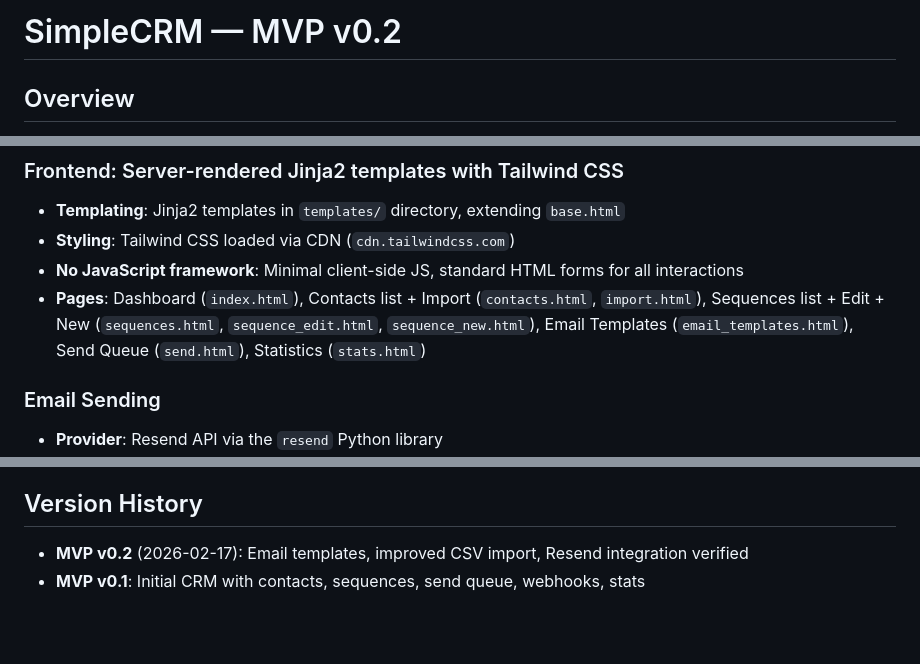
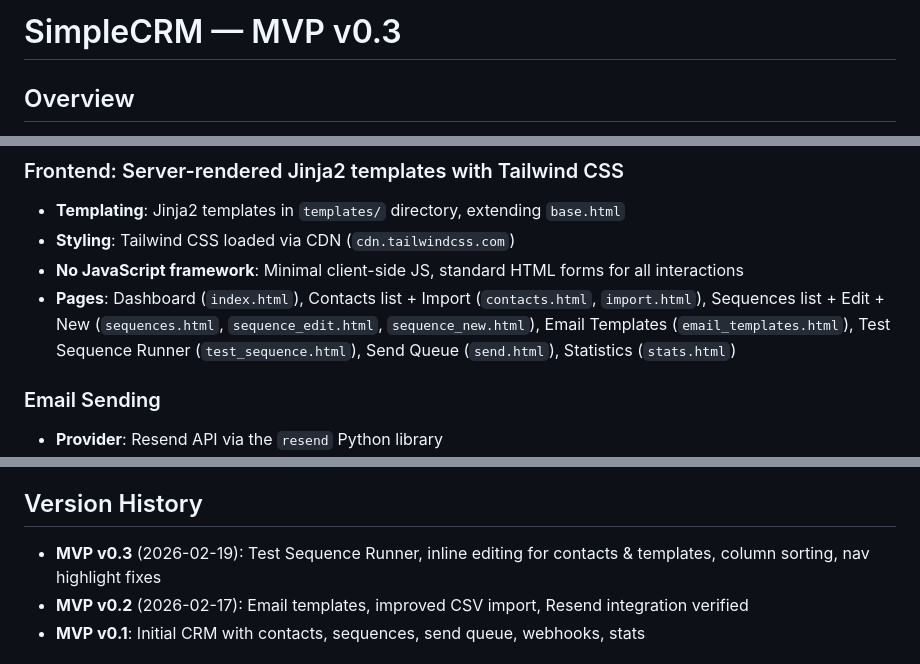
Before and after one commit to funcdude/crm-webhook, a Markdown page: replit.md, 3 parts joined by grey strips. GitHub-like rendering; blank space fills up the shorter version.

Commit message:
Update documentation for MVP version 0.3 release
Update replit.md to reflect version 0.3, including the addition of the Test Sequence Runner page and other recent feature enhancements.

Replit-Commit-Author: Agent
Replit-Commit-Session-Id: 73e4f687-a364-43a5-90e9-d331f3d8c750
Replit-Commit-Checkpoint-Type: full_checkpoint
Replit-Commit-Event-Id: 3f9bb860-f9be-4808-bc65-6e61e91f6320
Replit-Commit-Screenshot-Url: https://storage.googleapis.com/screenshot-production-us-central1/5c5df616-f0c7-4e1d-8fea-2ae2e527385a/73e4f687-a364-43a5-90e9-d331f3d8c750/g5oVhn4
Replit-Helium-Checkpoint-Created: true

```diff
--- a/replit.md
+++ b/replit.md
@@ -1,4 +1,4 @@
-# SimpleCRM — MVP v0.2
+# SimpleCRM — MVP v0.3
 
 ## Overview
 
@@ -35,7 +35,7 @@ Preferred communication style: Simple, everyday language.
 - **Templating**: Jinja2 templates in `templates/` directory, extending `base.html`
 - **Styling**: Tailwind CSS loaded via CDN (`cdn.tailwindcss.com`)
 - **No JavaScript framework**: Minimal client-side JS, standard HTML forms for all interactions
-- **Pages**: Dashboard (`index.html`), Contacts list + Import (`contacts.html`, `import.html`), Sequences list + Edit + New (`sequences.html`, `sequence_edit.html`, `sequence_new.html`), Email Templates (`email_templates.html`), Send Queue (`send.html`), Statistics (`stats.html`)
+- **Pages**: Dashboard (`index.html`), Contacts list + Import (`contacts.html`, `import.html`), Sequences list + Edit + New (`sequences.html`, `sequence_edit.html`, `sequence_new.html`), Email Templates (`email_templates.html`), Test Sequence Runner (`test_sequence.html`), Send Queue (`send.html`), Statistics (`stats.html`)
 
 ### Email Sending
 - **Provider**: Resend API via the `resend` Python library
@@ -71,6 +71,7 @@ All configuration is via environment variables (Replit Secrets):
 - **Hunter.io** - Not directly integrated via API, but the CSV import is designed to accept various CSV formats including Hunter.io exports. Supports flexible column mapping (Name, Work Email, Personal Email, Company, Title, etc.)
 
 ## Version History
+- **MVP v0.3** (2026-02-19): Test Sequence Runner, inline editing for contacts & templates, column sorting, nav highlight fixes
 - **MVP v0.2** (2026-02-17): Email templates, improved CSV import, Resend integration verified
 - **MVP v0.1**: Initial CRM with contacts, sequences, send queue, webhooks, stats
 
```
